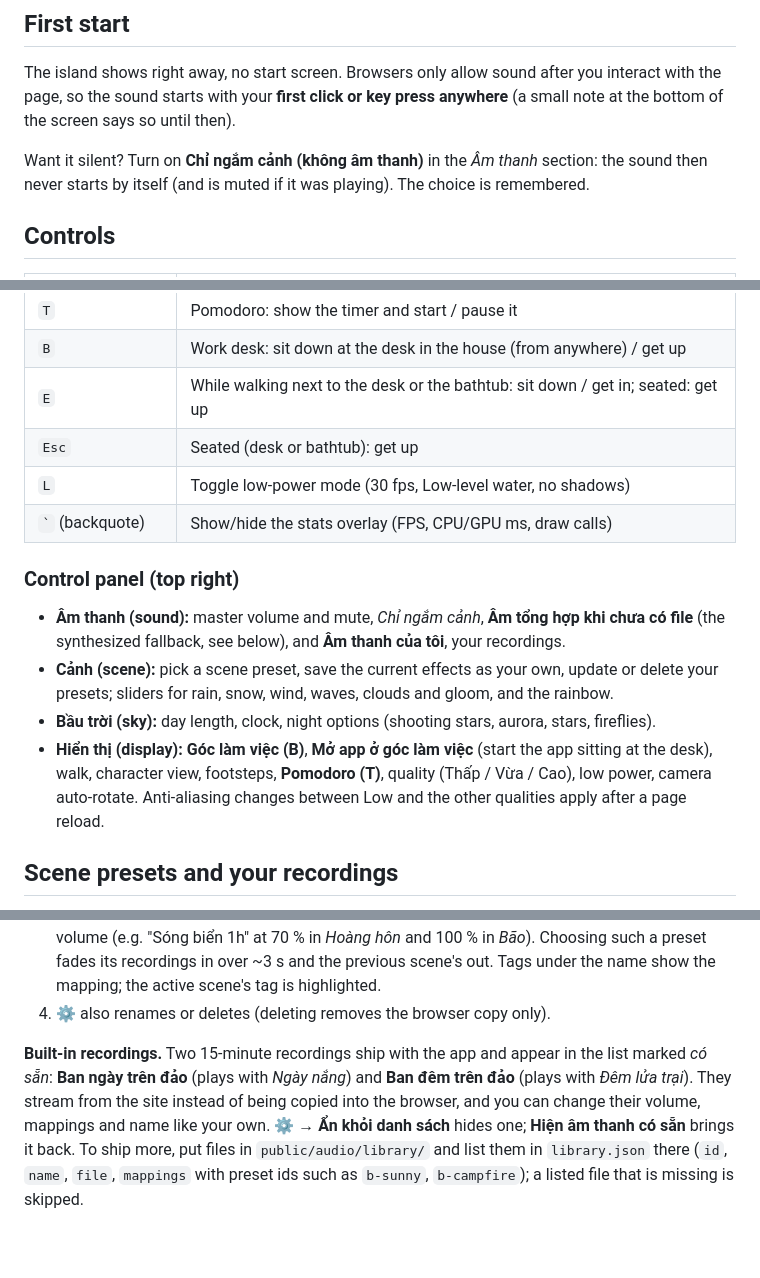
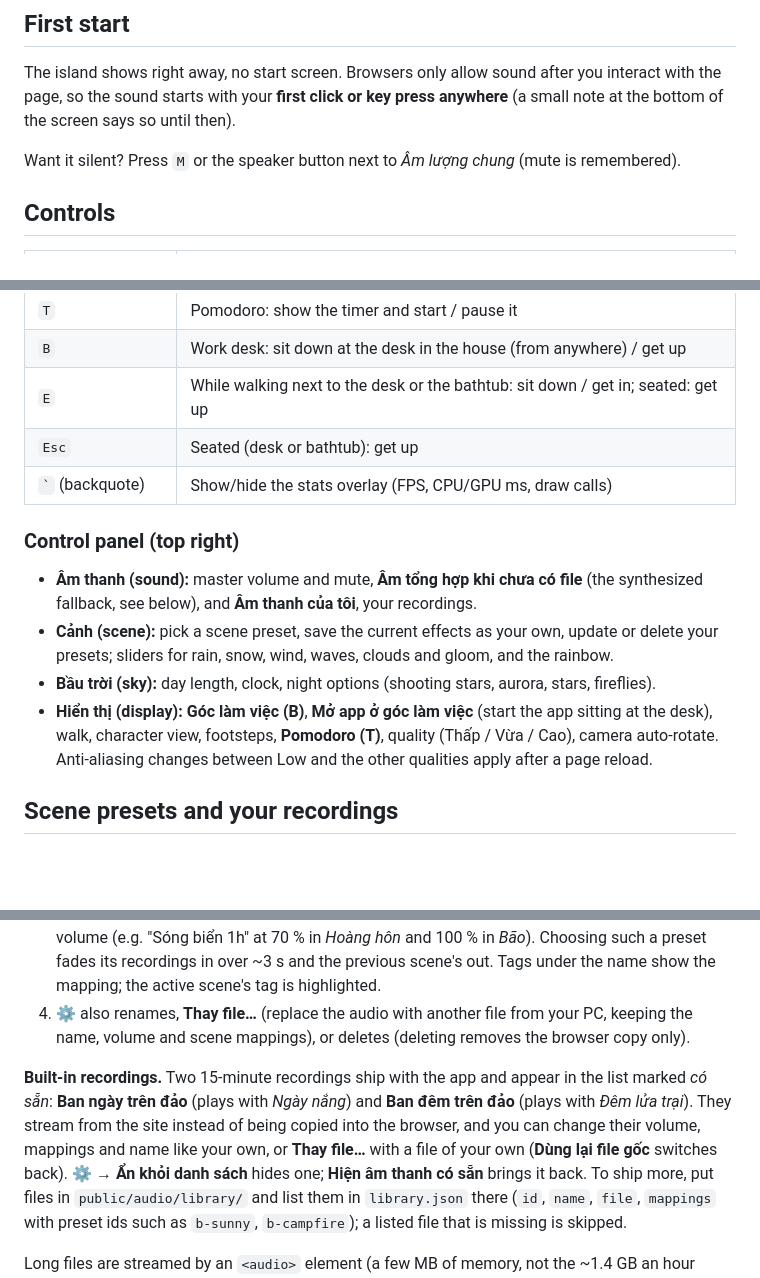
Before and after one commit to hau100993/tiny-tropical-island, a Markdown page: README.md, 3 parts joined by grey strips. GitHub-like rendering; blank space fills up the shorter version.

Commit message:
Docs: low power and scene-only removed; replacing a recording's file
Co-Authored-By: Claude Opus 5.5 <noreply@anthropic.com>

```diff
--- a/README.md
+++ b/README.md
@@ -41,8 +41,7 @@ The island shows right away, no start screen. Browsers only allow sound after yo
 with the page, so the sound starts with your **first click or key press anywhere** (a small
 note at the bottom of the screen says so until then).
 
-Want it silent? Turn on **Chỉ ngắm cảnh (không âm thanh)** in the *Âm thanh* section: the sound
-then never starts by itself (and is muted if it was playing). The choice is remembered.
+Want it silent? Press `M` or the speaker button next to *Âm lượng chung* (mute is remembered).
 
 ## Controls
 
@@ -62,19 +61,18 @@ then never starts by itself (and is muted if it was playing). The choice is reme
 | `B` | Work desk: sit down at the desk in the house (from anywhere) / get up |
 | `E` | While walking next to the desk or the bathtub: sit down / get in; seated: get up |
 | `Esc` | Seated (desk or bathtub): get up |
-| `L` | Toggle low-power mode (30 fps, Low-level water, no shadows) |
 | `` ` `` (backquote) | Show/hide the stats overlay (FPS, CPU/GPU ms, draw calls) |
 
 ### Control panel (top right)
 
-- **Âm thanh (sound):** master volume and mute, *Chỉ ngắm cảnh*, **Âm tổng hợp khi chưa có
+- **Âm thanh (sound):** master volume and mute, **Âm tổng hợp khi chưa có
   file** (the synthesized fallback, see below), and **Âm thanh của tôi**, your recordings.
 - **Cảnh (scene):** pick a scene preset, save the current effects as your own, update or delete
   your presets; sliders for rain, snow, wind, waves, clouds and gloom, and the rainbow.
 - **Bầu trời (sky):** day length, clock, night options (shooting stars, aurora, stars, fireflies).
 - **Hiển thị (display):** **Góc làm việc (B)**, **Mở app ở góc làm việc** (start the app
   sitting at the desk), walk, character view, footsteps, **Pomodoro (T)**, quality
-  (Thấp / Vừa / Cao), low power, camera auto-rotate. Anti-aliasing changes between Low and the
+  (Thấp / Vừa / Cao), camera auto-rotate. Anti-aliasing changes between Low and the
   other qualities apply after a page reload.
 
 ## Scene presets and your recordings
@@ -102,12 +100,14 @@ deleted). Up to 30 presets of your own.
    volume (e.g. "Sóng biển 1h" at 70 % in *Hoàng hôn* and 100 % in *Bão*). Choosing such a
    preset fades its recordings in over ~3 s and the previous scene's out. Tags under the name
    show the mapping; the active scene's tag is highlighted.
-4. ⚙ also renames or deletes (deleting removes the browser copy only).
+4. ⚙ also renames, **Thay file…** (replace the audio with another file from your PC, keeping
+   the name, volume and scene mappings), or deletes (deleting removes the browser copy only).
 
 **Built-in recordings.** Two 15-minute recordings ship with the app and appear in the list
 marked *có sẵn*: **Ban ngày trên đảo** (plays with *Ngày nắng*) and **Ban đêm trên đảo** (plays
 with *Đêm lửa trại*). They stream from the site instead of being copied into the browser, and
-you can change their volume, mappings and name like your own. ⚙ → **Ẩn khỏi danh sách** hides
+you can change their volume, mappings and name like your own, or **Thay file…** with a file of
+your own (**Dùng lại file gốc** switches back). ⚙ → **Ẩn khỏi danh sách** hides
 one; **Hiện âm thanh có sẵn** brings it back. To ship more, put files in
 `public/audio/library/` and list them in `library.json` there (`id`, `name`, `file`, `mappings`
 with preset ids such as `b-sunny`, `b-campfire`); a listed file that is missing is skipped.
```
Also changed, not shown: other parts of README.md (+1 -1 lines), CLAUDE.md (+1 -1 lines), PLAN.md (+1 -0 lines).
